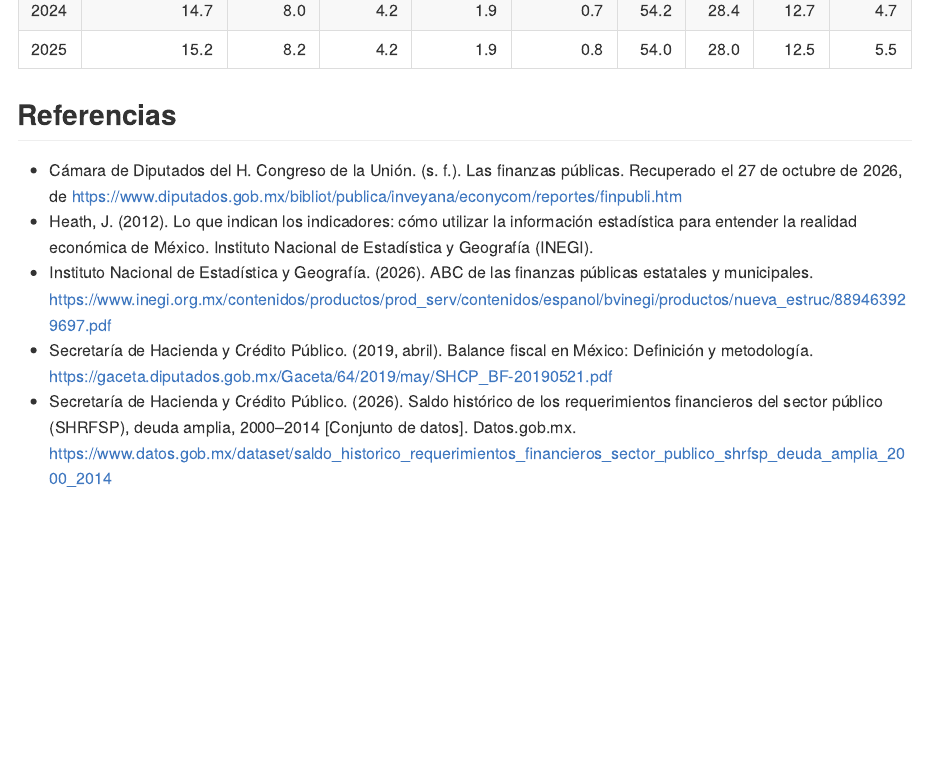
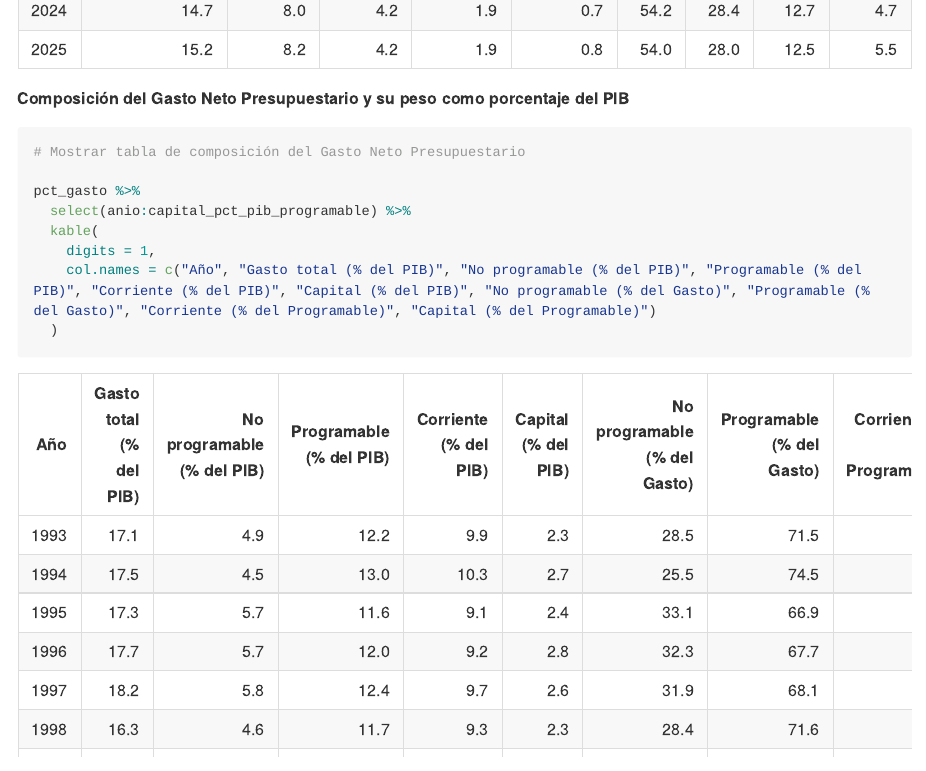
Before and after one commit to Jose-Castanedas/finanzas_publicas_mexico, an R Markdown document (analysis/analisis_finanzas_publicas_mexico.Rmd): the page in a window 1100 px wide, from 510 px down. The pictures show the output file analysis/analisis_finanzas_publicas_mexico.md that the author committed with the source, drawn offline in the style of GitHub; long lines of code are wrapped.

Commit message:
feat: agrega tabla de composición del gasto neto en anexos

````diff
--- a/analysis/analisis_finanzas_publicas_mexico.Rmd
+++ b/analysis/analisis_finanzas_publicas_mexico.Rmd
@@ -603,6 +603,20 @@ pct_tributarios %>%
   )
 ```
 
+**Composición del Gasto Neto Presupuestario y su peso como porcentaje del PIB**
+
+```{r Composicion-del-gasto-neto.y-porcentaje-del-pib, echo=TRUE}
+# Mostrar tabla de composición del Gasto Neto Presupuestario
+
+pct_gasto %>%
+  select(anio:capital_pct_pib_programable) %>%
+  kable(
+    digits = 1,
+    col.names = c("Año", "Gasto total (% del PIB)", "No programable (% del PIB)", "Programable (% del PIB)", "Corriente (% del PIB)", "Capital (% del PIB)", "No programable (% del Gasto)", "Programable (% del Gasto)", "Corriente (% del Programable)", "Capital (% del Programable)")
+  )
+```
+
+
 ## Referencias
 
 - Cámara de Diputados del H. Congreso de la Unión. (s. f.). Las finanzas públicas. Recuperado el 27 de octubre de 2026, de
````
Also changed, not shown: analysis/analisis_finanzas_publicas_mexico.md.
